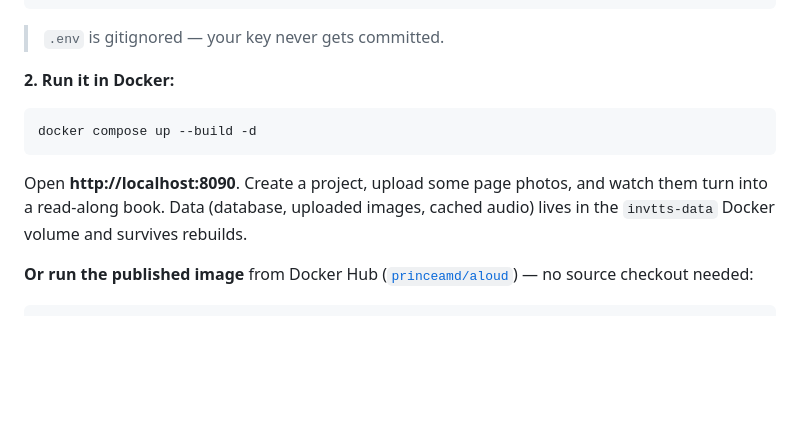
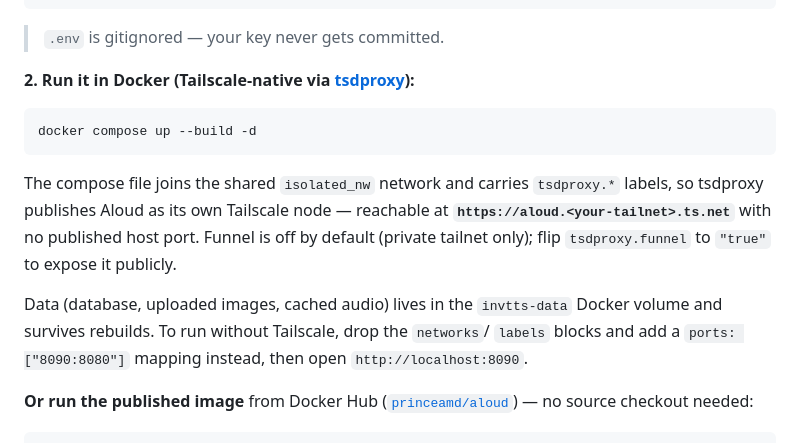
Before and after one commit to deonthomasgy/aloud, a Markdown page: README.md, the part around the change. GitHub-like rendering; blank space fills up the shorter version.

Commit message:
docs: document Tailscale-native (tsdproxy) deployment in README
Co-Authored-By: Claude Opus 4.8 (1M context) <noreply@anthropic.com>

````diff
--- a/README.md
+++ b/README.md
@@ -59,15 +59,22 @@ cp .env.example .env
 
 > `.env` is gitignored — your key never gets committed.
 
-**2. Run it in Docker:**
+**2. Run it in Docker (Tailscale-native via [tsdproxy](https://github.com/almeidapaulopt/tsdproxy)):**
 
 ```bash
 docker compose up --build -d
 ```
 
-Open **http://localhost:8090**. Create a project, upload some page photos, and
-watch them turn into a read-along book. Data (database, uploaded images, cached
-audio) lives in the `invtts-data` Docker volume and survives rebuilds.
+The compose file joins the shared `isolated_nw` network and carries `tsdproxy.*`
+labels, so tsdproxy publishes Aloud as its own Tailscale node — reachable at
+**`https://aloud.<your-tailnet>.ts.net`** with no published host port. Funnel is
+off by default (private tailnet only); flip `tsdproxy.funnel` to `"true"` to
+expose it publicly.
+
+Data (database, uploaded images, cached audio) lives in the `invtts-data` Docker
+volume and survives rebuilds. To run without Tailscale, drop the `networks`/
+`labels` blocks and add a `ports: ["8090:8080"]` mapping instead, then open
+`http://localhost:8090`.
 
 **Or run the published image** from Docker Hub
 ([`princeamd/aloud`](https://hub.docker.com/r/princeamd/aloud)) — no source
````
